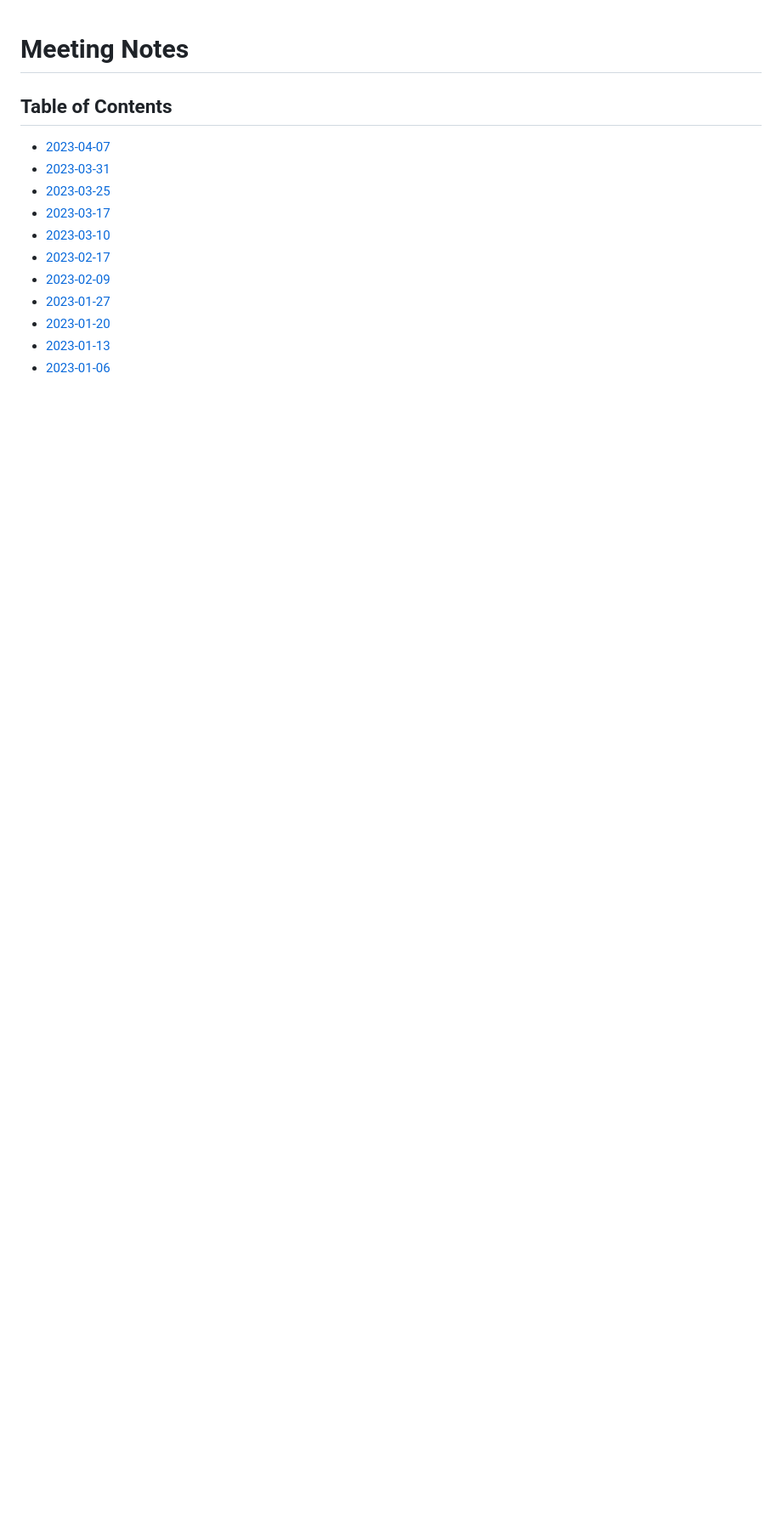
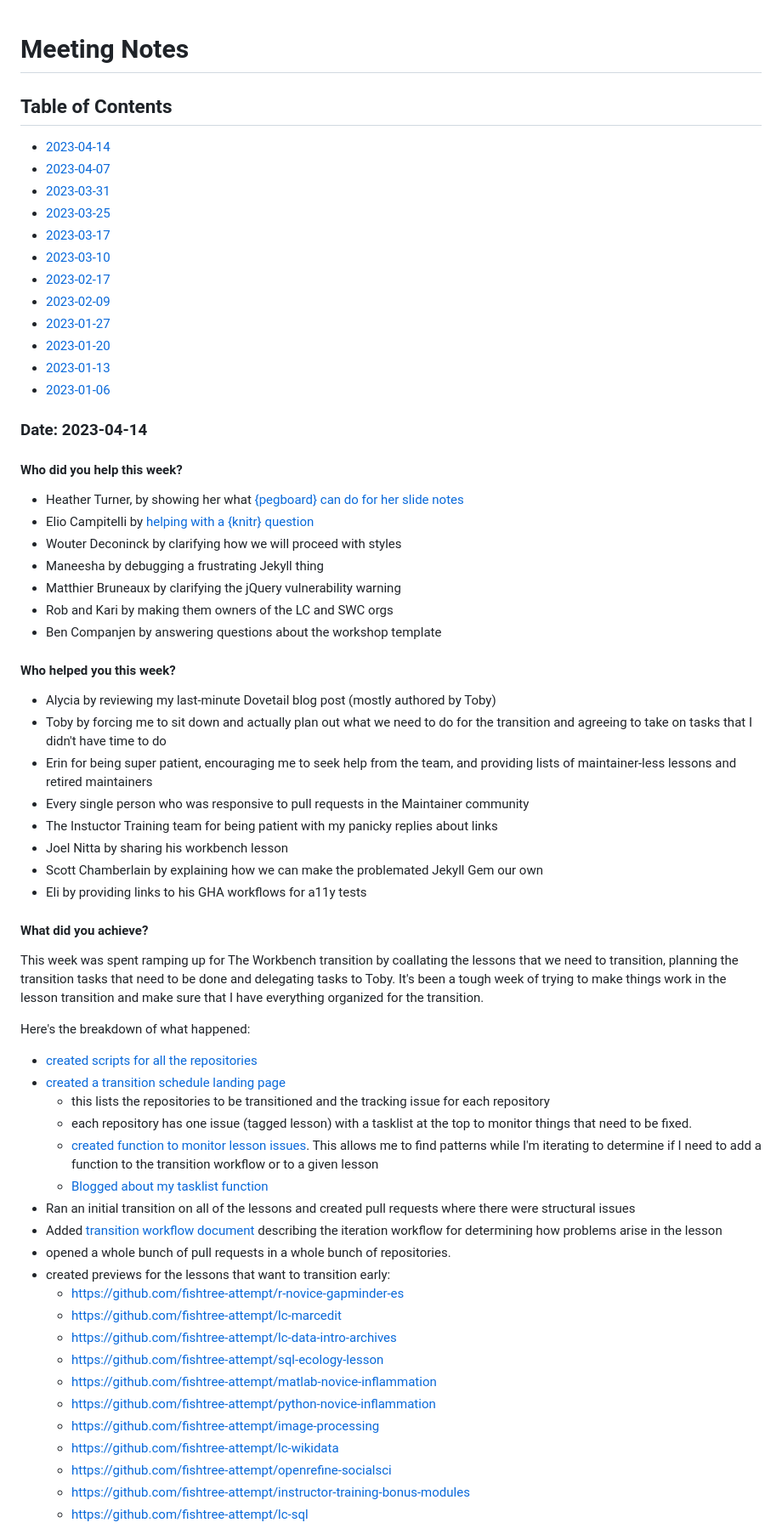
Before and after one commit to zkamvar/stunning-barnacle, a Markdown page: Notes-2023.md, the part around the change printed below. Shown: that part at 85% size. Rendered like a GitHub page; blank space fills up the shorter version.

Commit message:
add notes for Avril 14
@tobyhodges

```diff
--- a/Notes-2023.md
+++ b/Notes-2023.md
@@ -2,6 +2,7 @@
 
 ## Table of Contents
 
+ - [2023-04-14](#date-2023-04-14)
  - [2023-04-07](#date-2023-04-07)
  - [2023-03-31](#date-2023-03-31)
  - [2023-03-25](#date-2023-03-25)
@@ -13,3 +14,72 @@
  - [2023-01-20](#date-2023-01-20)
  - [2023-01-13](#date-2023-01-13)
  - [2023-01-06](#date-2023-01-06)
+
+### Date: 2023-04-14
+
+#### Who did you help this week?
+
+ - Heather Turner, by showing her what [{pegboard} can do for her slide notes](https://fosstodon.org/@HeathrTurnr/110192455478898390)
+ - Elio Campitelli by [helping with a {knitr} question](https://mastodon.social/@eliocamp/110188298104737893)
+ - Wouter Deconinck by clarifying how we will proceed with styles
+ - Maneesha by debugging a frustrating Jekyll thing
+ - Matthier Bruneaux by clarifying the jQuery vulnerability warning
+ - Rob and Kari by making them owners of the LC and SWC orgs
+ - Ben Companjen by answering questions about the workshop template
+
+
+#### Who helped you this week?
+
+ - Alycia by reviewing my last-minute Dovetail blog post (mostly authored by Toby)
+ - Toby by forcing me to sit down and actually plan out what we need to do for
+   the transition and agreeing to take on tasks that I didn't have time to do
+ - Erin for being super patient, encouraging me to seek help from the team, and
+   providing lists of maintainer-less lessons and retired maintainers
+ - Every single person who was responsive to pull requests in the Maintainer
+   community
+ - The Instuctor Training team for being patient with my panicky replies about
+   links
+ - Joel Nitta by sharing his workbench lesson
+ - Scott Chamberlain by explaining how we can make the problemated Jekyll Gem our own
+ - Eli by providing links to his GHA workflows for a11y tests
+
+
+#### What did you achieve?
+
+This week was spent ramping up for The Workbench transition by coallating the
+lessons that we need to transition, planning the transition tasks that need to
+be done and delegating tasks to Toby. It's been a tough week of trying to make
+things work in the lesson transition and make sure that I have everything
+organized for the transition.
+
+Here's the breakdown of what happened:
+
+ - [created scripts for all the repositories](https://github.com/carpentries/lesson-transition/commit/a811fb7416e1b243ee0522624c42da8cbf4a6e5f)
+ - [created a transition schedule landing page](https://carpentries.github.io/workbench/transition-schedule.html)
+   - this lists the repositories to be transitioned and the tracking issue for each repository
+   - each repository has one issue (tagged lesson) with a tasklist at the top to monitor things that need to be fixed.
+   - [created function to monitor lesson
+     issues](https://github.com/carpentries/lesson-transition/commit/d970f5a8d8504458a63d44ce2ba069b8759c689c).
+     This allows me to find patterns while I'm iterating to determine if I need
+     to add a function to the transition workflow or to a given lesson
+   - [Blogged about my tasklist function](https://zkamvar.netlify.app/blog/gh-task-lists/)
+ - Ran an initial transition on all of the lessons and created pull requests where there were structural issues
+ - Added [transition workflow
+   document](https://github.com/carpentries/lesson-transition/blob/main/transition-workflow.md)
+   describing the iteration workflow for determining how problems arise in the
+   lesson
+ - opened a whole bunch of pull requests in a whole bunch of repositories.
+ - created previews for the lessons that want to transition early:
+   - https://github.com/fishtree-attempt/r-novice-gapminder-es
+   - https://github.com/fishtree-attempt/lc-marcedit
+   - https://github.com/fishtree-attempt/lc-data-intro-archives
+   - https://github.com/fishtree-attempt/sql-ecology-lesson
+   - https://github.com/fishtree-attempt/matlab-novice-inflammation
+   - https://github.com/fishtree-attempt/python-novice-inflammation
+   - https://github.com/fishtree-attempt/image-processing
+   - https://github.com/fishtree-attempt/lc-wikidata
+   - https://github.com/fishtree-attempt/openrefine-socialsci
+   - https://github.com/fishtree-attempt/instructor-training-bonus-modules
+   - https://github.com/fishtree-attempt/lc-sql
+
+
```
Also changed, not shown: other parts of Notes-2023.md (+24 -0 lines).
